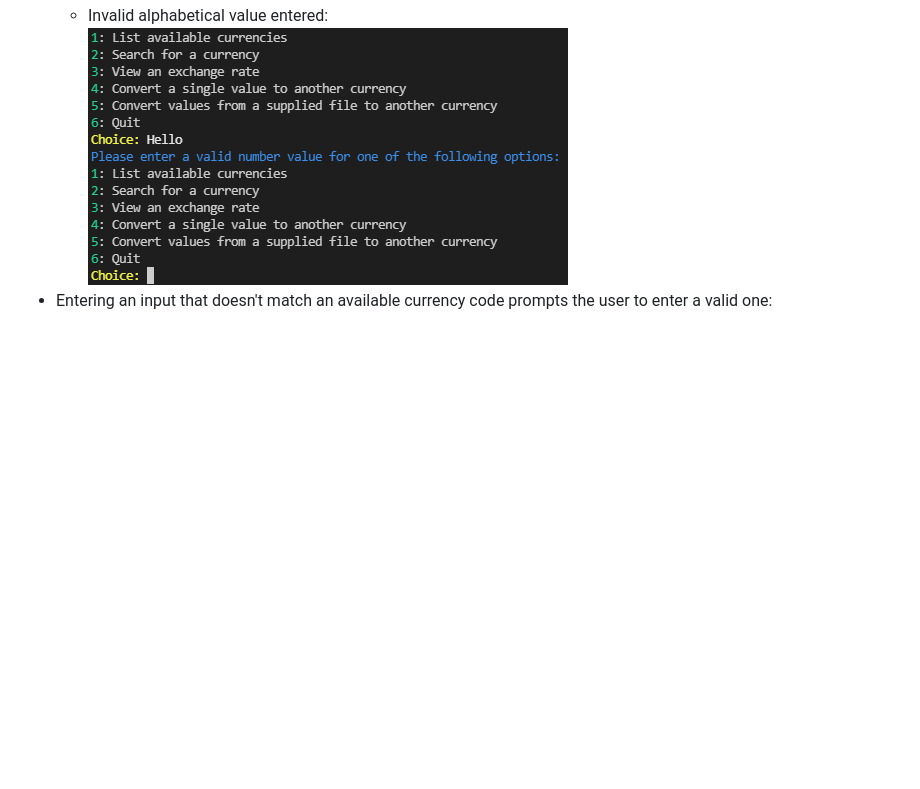
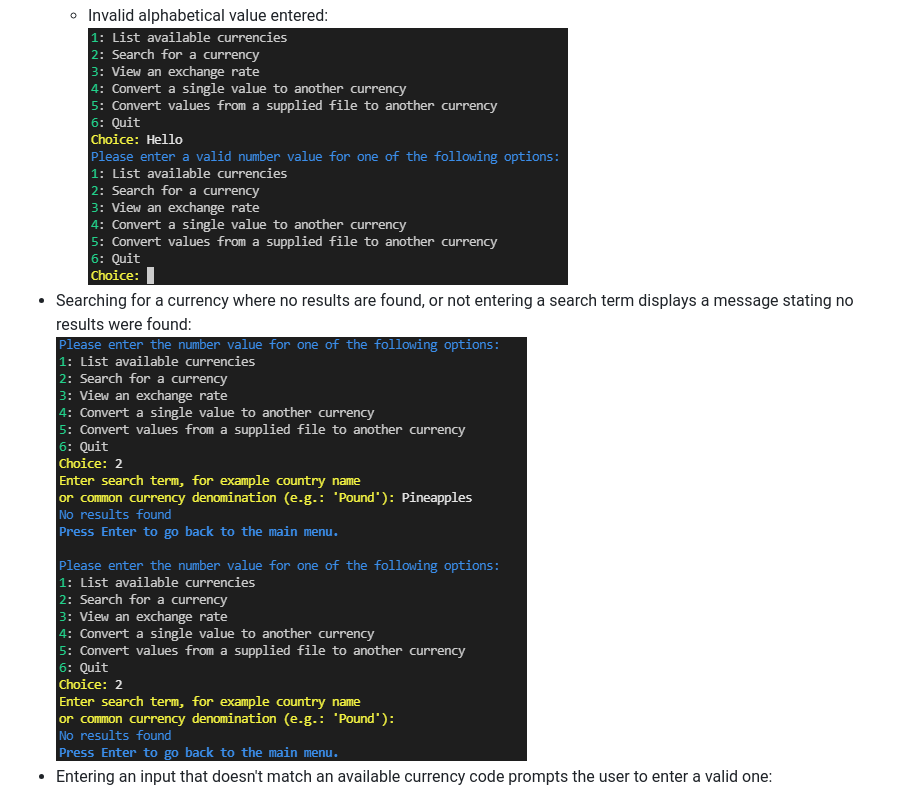
Before and after one commit to SiJiL82/currency-converter, a Markdown page: README.md, the part around the change. Rendered like a GitHub page; pictures changed too: readme-assets/images/testing_no_search_results.png (added); blank space fills up the shorter version.

Commit message:
Add no search results desc to Readme

```diff
--- a/README.md
+++ b/README.md
@@ -134,6 +134,8 @@ Below is a high level overview of the workflow through the application.
     ![Invalid Menu Number Choice](readme-assets/images/testing_invalid_numerical_menu_choice.png)
     - Invalid alphabetical value entered:
     ![Invalid Menu String Choice](readme-assets/images/testing_invalid_string_menu_choice.png)
+- Searching for a currency where no results are found, or not entering a search term displays a message stating no results were found:
+![No Search Results Found](readme-assets/images/testing_no_search_results.png)
 - Entering an input that doesn't match an available currency code prompts the user to enter a valid one:
 ![Invalid Currency Code](readme-assets/images/testing_invalid_currency.png)
 - Entering a non-numerical value to convert prompts the user to enter a valid value:
```
